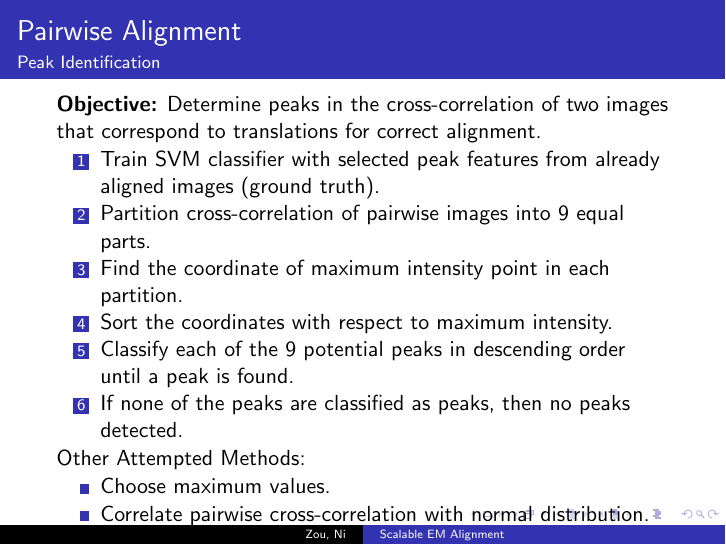
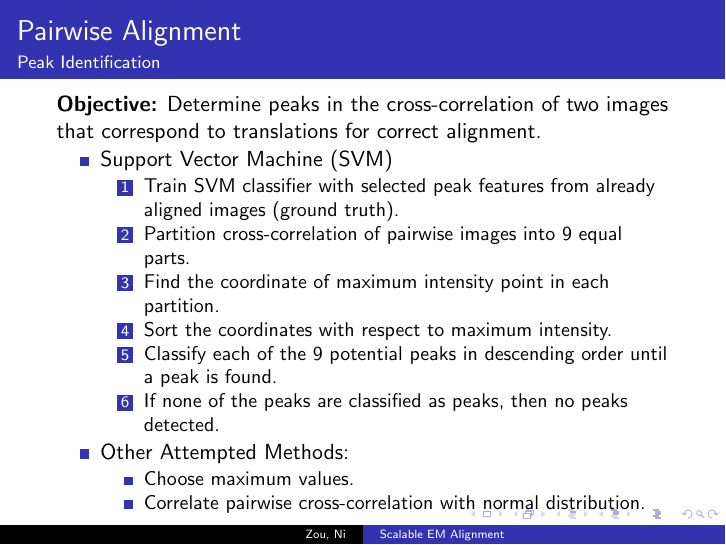
Before and after one commit to jovo/duke-summer-alignment, LaTeX slides (doc/presentation.tex): page 6 of 12. Compiled offline with pdfLaTeX.

Commit message:
fix cut off slide

```diff
--- a/doc/presentation.tex
+++ b/doc/presentation.tex
@@ -76,6 +76,8 @@ For each pair of images:
 \frametitle{Pairwise Alignment}
 \framesubtitle{Peak Identification}
 \textbf{Objective:} Determine peaks in the cross-correlation of two images that correspond to translations for correct alignment. \\
+\begin{itemize}
+\item Support Vector Machine (SVM)
 \begin{enumerate}
 \item Train SVM classifier with selected peak features from already aligned images (ground truth).
 \item Partition cross-correlation of pairwise images into 9 equal parts.
@@ -84,10 +86,11 @@ For each pair of images:
 \item Classify each of the 9 potential peaks in descending order until a peak is found.
 \item If none of the peaks are classified as peaks, then no peaks detected.
 \end{enumerate}
-Other Attempted Methods:
+\item Other Attempted Methods:
 \begin{itemize}
 \item Choose maximum values.
 \item Correlate pairwise cross-correlation with normal distribution.
+\end{itemize}
 \end{itemize}
 \end{frame}
 
```
Also changed, not shown: doc/presentation.pdf.
